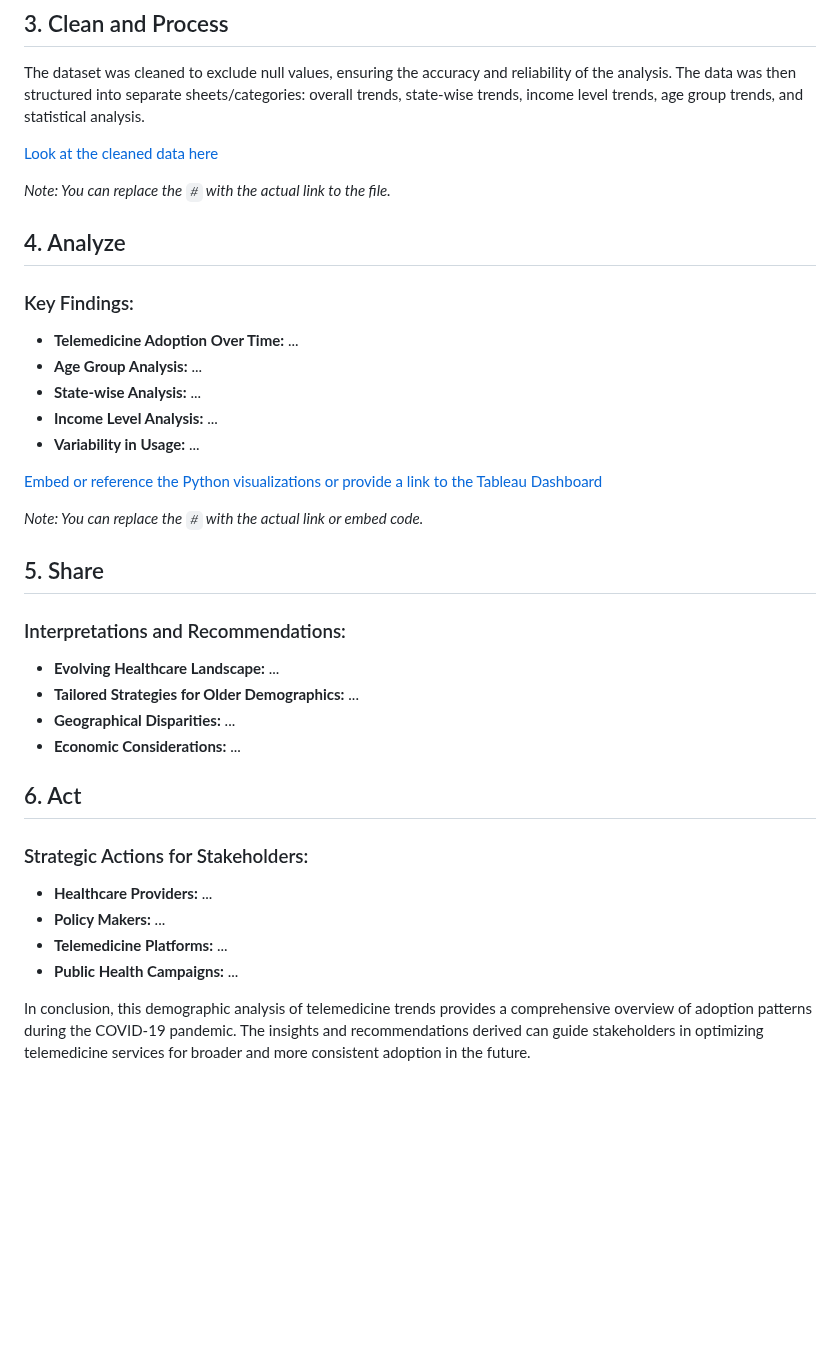
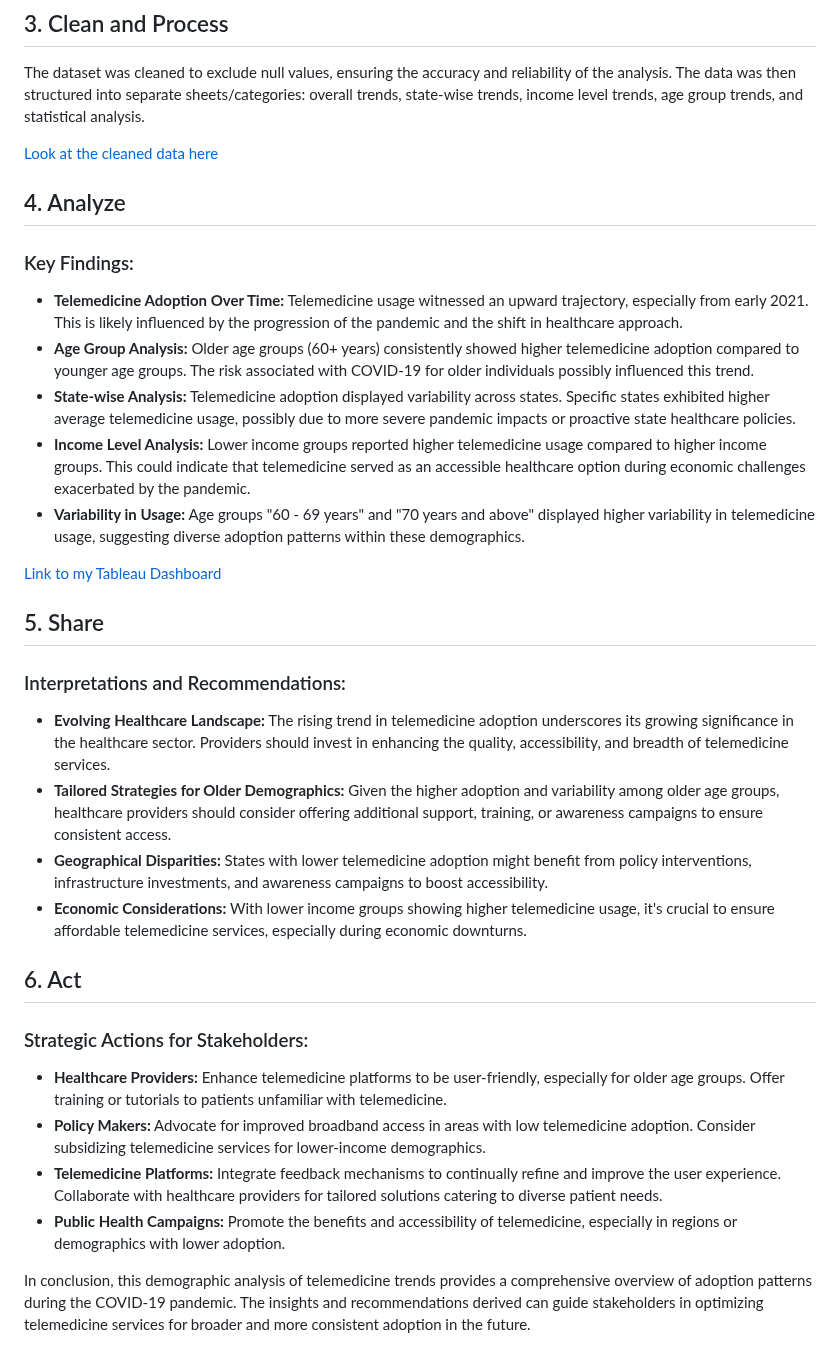
Before and after one commit to jdautell/data-analyst-portfolio, a Markdown page: telemedicine_case_study/telemedicine_case_study.md, the part around the change. GitHub-like rendering; blank space fills up the shorter version.

```diff
--- a/telemedicine_case_study/telemedicine_case_study.md
+++ b/telemedicine_case_study/telemedicine_case_study.md
@@ -113,37 +113,36 @@ ORDER BY `Subgroup`;
 
 The dataset was cleaned to exclude null values, ensuring the accuracy and reliability of the analysis. The data was then structured into separate sheets/categories: overall trends, state-wise trends, income level trends, age group trends, and statistical analysis.
 
-[Look at the cleaned data here](#clean_telemedicine_dataset.xlsx)
-
-*Note: You can replace the `#` with the actual link to the file.*
+[Look at the cleaned data here]([#clean_telemedicine_dataset.xlsx](https://github.com/jdautell/data-analyst-portfolio/blob/main/telemedicine_case_study/clean_telemedicine_dataset.xlsx))
 
 ## 4. Analyze
 
 ### Key Findings:
-- **Telemedicine Adoption Over Time:** ...
-- **Age Group Analysis:** ...
-- **State-wise Analysis:** ...
-- **Income Level Analysis:** ...
-- **Variability in Usage:** ...
+- **Telemedicine Adoption Over Time:** Telemedicine usage witnessed an upward trajectory, especially from early 2021. This is likely influenced by the progression of the pandemic and the shift in healthcare approach.
+- **Age Group Analysis:** Older age groups (60+ years) consistently showed higher telemedicine adoption compared to younger age groups. The risk associated with COVID-19 for older individuals possibly influenced this trend.
+- **State-wise Analysis:** Telemedicine adoption displayed variability across states. Specific states exhibited higher average telemedicine usage, possibly due to more severe pandemic impacts or proactive state healthcare policies.
+- **Income Level Analysis:** Lower income groups reported higher telemedicine usage compared to higher income groups. This could indicate that telemedicine served as an accessible healthcare option during economic challenges exacerbated by the pandemic.
+- **Variability in Usage:** Age groups "60 - 69 years" and "70 years and above" displayed higher variability in telemedicine usage, suggesting diverse adoption patterns within these demographics.
 
-[Embed or reference the Python visualizations or provide a link to the Tableau Dashboard](#)
-
-*Note: You can replace the `#` with the actual link or embed code.*
+[Link to my Tableau Dashboard](https://public.tableau.com/app/profile/jordan.dautelle/viz/COVID-19TelemedicineDemographicCaseStudy/Dashboard1)
 
 ## 5. Share
 
 ### Interpretations and Recommendations:
-- **Evolving Healthcare Landscape:** ...
-- **Tailored Strategies for Older Demographics:** ...
-- **Geographical Disparities:** ...
-- **Economic Considerations:** ...
+- **Evolving Healthcare Landscape:** The rising trend in telemedicine adoption underscores its growing significance in the healthcare sector. Providers should invest in enhancing the quality, accessibility, and breadth of telemedicine services.
+- **Tailored Strategies for Older Demographics:** Given the higher adoption and variability among older age groups, healthcare providers should consider offering additional support, training, or awareness campaigns to ensure consistent access.
+- **Geographical Disparities:** States with lower telemedicine adoption might benefit from policy interventions, infrastructure investments, and awareness campaigns to boost accessibility.
+- **Economic Considerations:** With lower income groups showing higher telemedicine usage, it's crucial to ensure affordable telemedicine services, especially during economic downturns.
 
 ## 6. Act
 
 ### Strategic Actions for Stakeholders:
-- **Healthcare Providers:** ...
-- **Policy Makers:** ...
-- **Telemedicine Platforms:** ...
-- **Public Health Campaigns:** ...
+- **Healthcare Providers:** Enhance telemedicine platforms to be user-friendly, especially for older age groups.
+Offer training or tutorials to patients unfamiliar with telemedicine.
+- **Policy Makers:** Advocate for improved broadband access in areas with low telemedicine adoption.
+Consider subsidizing telemedicine services for lower-income demographics.
+- **Telemedicine Platforms:** Integrate feedback mechanisms to continually refine and improve the user experience.
+Collaborate with healthcare providers for tailored solutions catering to diverse patient needs.
+- **Public Health Campaigns:** Promote the benefits and accessibility of telemedicine, especially in regions or demographics with lower adoption.
 
 In conclusion, this demographic analysis of telemedicine trends provides a comprehensive overview of adoption patterns during the COVID-19 pandemic. The insights and recommendations derived can guide stakeholders in optimizing telemedicine services for broader and more consistent adoption in the future.
```
